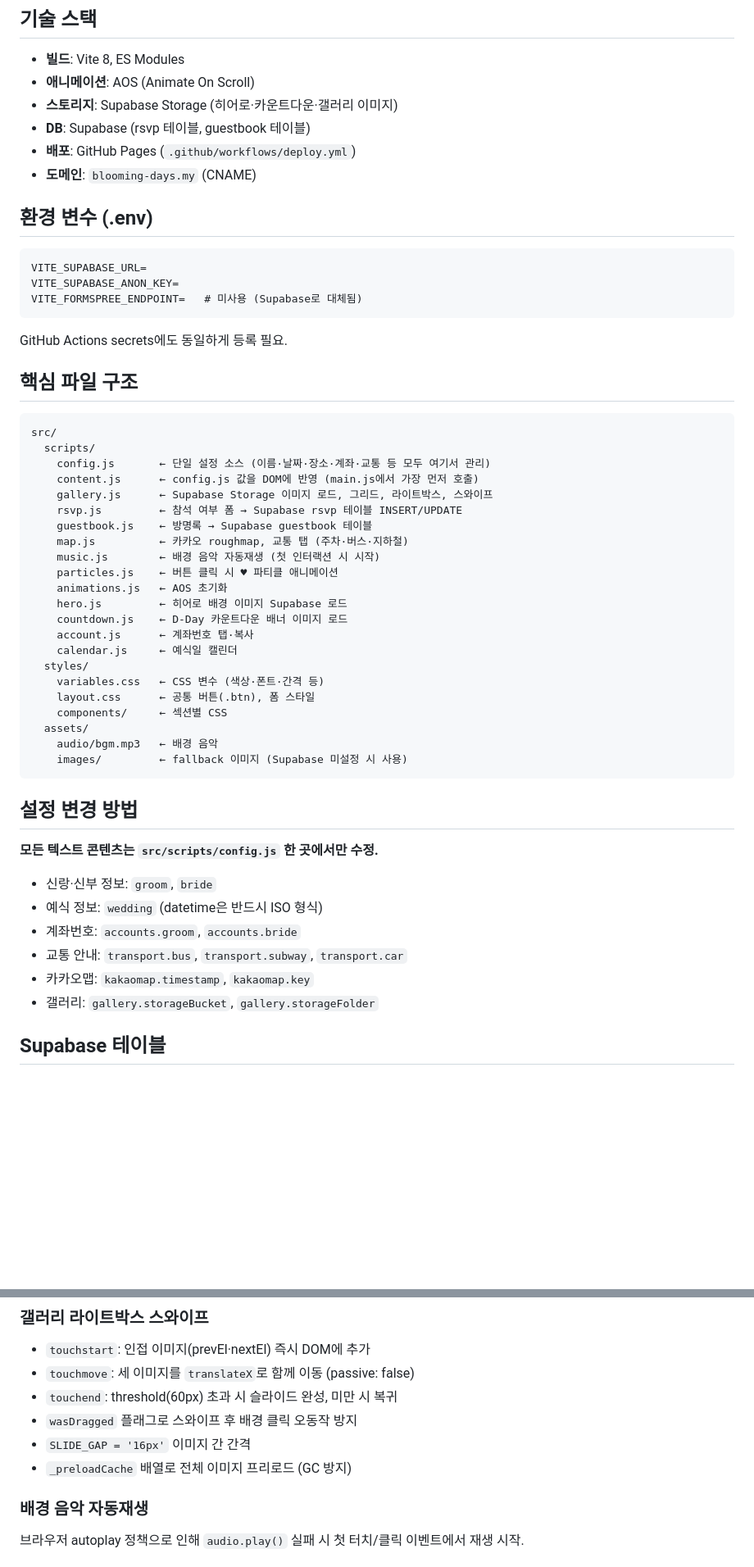
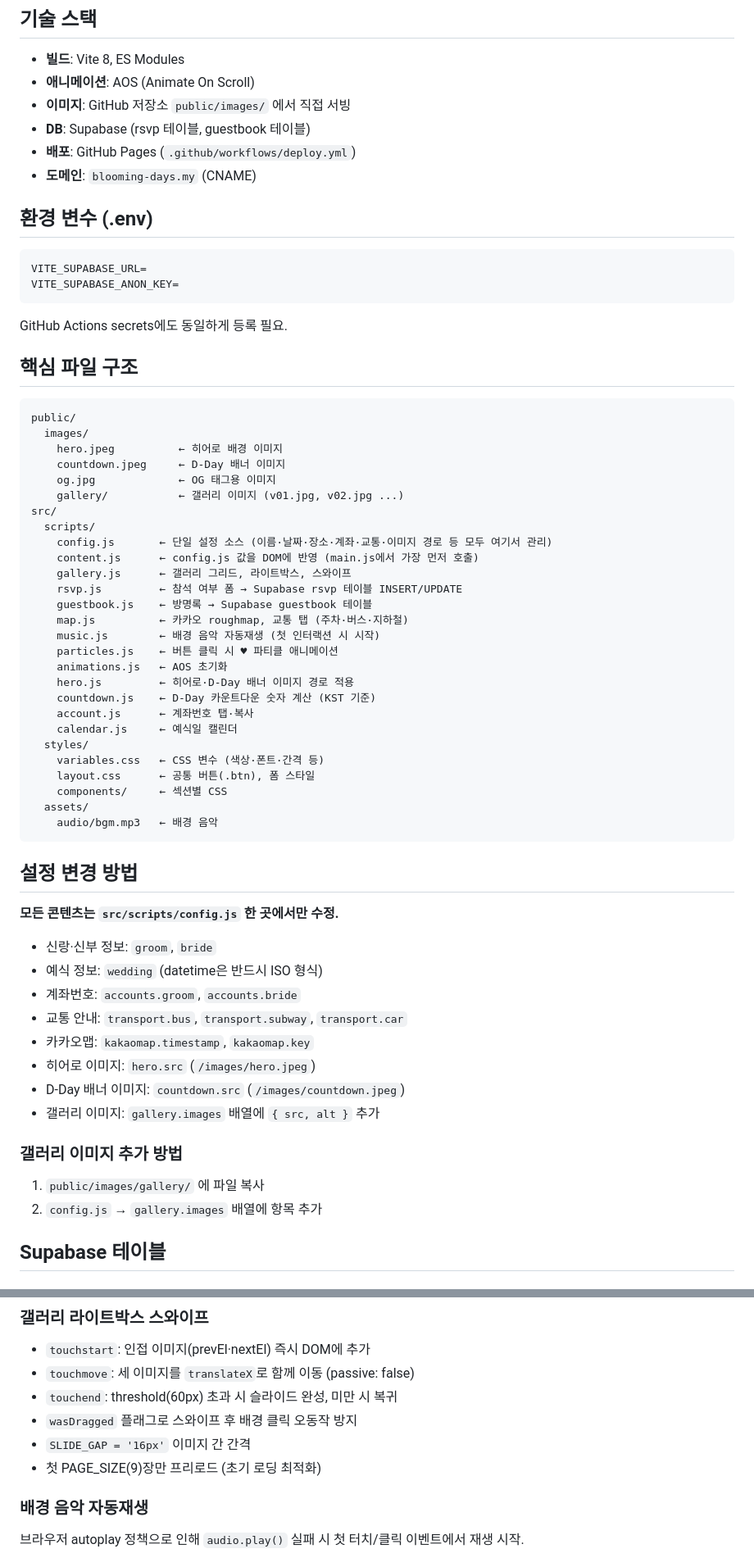
Before and after one commit to dev-hyemin/wedding-invitation, a Markdown page: CLAUDE.md, 2 parts joined by grey strips. Shown at 82% size. Drawn GitHub-style; blank space fills up the shorter version.

Commit message:
docs: CLAUDE.md 업데이트 — 이미지 구조 및 폰트 변경 반영
- Supabase Storage → GitHub public/images/ 로 이미지 서빙 방식 변경
- 갤러리 이미지 추가 방법 명시
- 폰트 구조 섹션 추가

Co-Authored-By: Claude Sonnet 4.6 <noreply@anthropic.com>

````diff
--- a/CLAUDE.md
+++ b/CLAUDE.md
@@ -8,7 +8,7 @@ Vite + Vanilla JS 기반 모바일 웨딩 청첩장. GitHub Actions로 GitHub Pa
 
 - **빌드**: Vite 8, ES Modules
 - **애니메이션**: AOS (Animate On Scroll)
-- **스토리지**: Supabase Storage (히어로·카운트다운·갤러리 이미지)
+- **이미지**: GitHub 저장소 `public/images/` 에서 직접 서빙
 - **DB**: Supabase (rsvp 테이블, guestbook 테이블)
 - **배포**: GitHub Pages (`.github/workflows/deploy.yml`)
 - **도메인**: `blooming-days.my` (CNAME)
@@ -18,7 +18,6 @@ Vite + Vanilla JS 기반 모바일 웨딩 청첩장. GitHub Actions로 GitHub Pa
 ```
 VITE_SUPABASE_URL=
 VITE_SUPABASE_ANON_KEY=
-VITE_FORMSPREE_ENDPOINT=   # 미사용 (Supabase로 대체됨)
 ```
 
 GitHub Actions secrets에도 동일하게 등록 필요.
@@ -26,19 +25,25 @@ GitHub Actions secrets에도 동일하게 등록 필요.
 ## 핵심 파일 구조
 
 ```
+public/
+  images/
+    hero.jpeg          ← 히어로 배경 이미지
+    countdown.jpeg     ← D-Day 배너 이미지
+    og.jpg             ← OG 태그용 이미지
+    gallery/           ← 갤러리 이미지 (v01.jpg, v02.jpg ...)
 src/
   scripts/
-    config.js       ← 단일 설정 소스 (이름·날짜·장소·계좌·교통 등 모두 여기서 관리)
+    config.js       ← 단일 설정 소스 (이름·날짜·장소·계좌·교통·이미지 경로 등 모두 여기서 관리)
     content.js      ← config.js 값을 DOM에 반영 (main.js에서 가장 먼저 호출)
-    gallery.js      ← Supabase Storage 이미지 로드, 그리드, 라이트박스, 스와이프
+    gallery.js      ← 갤러리 그리드, 라이트박스, 스와이프
     rsvp.js         ← 참석 여부 폼 → Supabase rsvp 테이블 INSERT/UPDATE
     guestbook.js    ← 방명록 → Supabase guestbook 테이블
     map.js          ← 카카오 roughmap, 교통 탭 (주차·버스·지하철)
     music.js        ← 배경 음악 자동재생 (첫 인터랙션 시 시작)
     particles.js    ← 버튼 클릭 시 ♥ 파티클 애니메이션
     animations.js   ← AOS 초기화
-    hero.js         ← 히어로 배경 이미지 Supabase 로드
-    countdown.js    ← D-Day 카운트다운 배너 이미지 로드
+    hero.js         ← 히어로·D-Day 배너 이미지 경로 적용
+    countdown.js    ← D-Day 카운트다운 숫자 계산 (KST 기준)
     account.js      ← 계좌번호 탭·복사
     calendar.js     ← 예식일 캘린더
   styles/
@@ -47,19 +52,24 @@ src/
     components/     ← 섹션별 CSS
   assets/
     audio/bgm.mp3   ← 배경 음악
-    images/         ← fallback 이미지 (Supabase 미설정 시 사용)
 ```
 
 ## 설정 변경 방법
 
-**모든 텍스트 콘텐츠는 `src/scripts/config.js` 한 곳에서만 수정.**
+**모든 콘텐츠는 `src/scripts/config.js` 한 곳에서만 수정.**
 
 - 신랑·신부 정보: `groom`, `bride`
 - 예식 정보: `wedding` (datetime은 반드시 ISO 형식)
 - 계좌번호: `accounts.groom`, `accounts.bride`
 - 교통 안내: `transport.bus`, `transport.subway`, `transport.car`
 - 카카오맵: `kakaomap.timestamp`, `kakaomap.key`
-- 갤러리: `gallery.storageBucket`, `gallery.storageFolder`
+- 히어로 이미지: `hero.src` (`/images/hero.jpeg`)
+- D-Day 배너 이미지: `countdown.src` (`/images/countdown.jpeg`)
+- 갤러리 이미지: `gallery.images` 배열에 `{ src, alt }` 추가
+
+### 갤러리 이미지 추가 방법
+1. `public/images/gallery/` 에 파일 복사
+2. `config.js` → `gallery.images` 배열에 항목 추가
 
 ## Supabase 테이블
 
@@ -90,7 +100,7 @@ Supabase 연동 (구체적 스키마는 guestbook.js 참고)
 - `touchend`: threshold(60px) 초과 시 슬라이드 완성, 미만 시 복귀
 - `wasDragged` 플래그로 스와이프 후 배경 클릭 오동작 방지
 - `SLIDE_GAP = '16px'` 이미지 간 간격
-- `_preloadCache` 배열로 전체 이미지 프리로드 (GC 방지)
+- 첫 PAGE_SIZE(9)장만 프리로드 (초기 로딩 최적화)
 
 ### 배경 음악 자동재생
 브라우저 autoplay 정책으로 인해 `audio.play()` 실패 시 첫 터치/클릭 이벤트에서 재생 시작.
````
Also changed, not shown: other parts of CLAUDE.md (+7 -2 lines).
